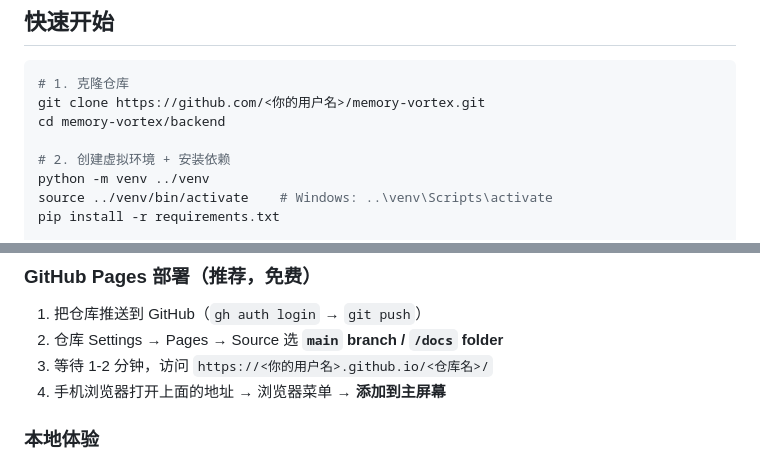
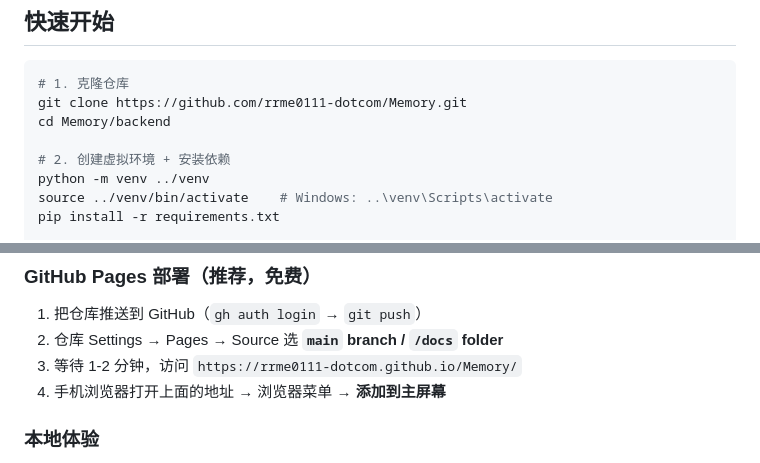
Before and after one commit to rrme0111-dotcom/Memory, a Markdown page: README.md, 2 parts joined by grey strips. GitHub-like rendering.

Commit message:
docs: README 仓库地址改为真实地址 rrme0111-dotcom/Memory

````diff
--- a/README.md
+++ b/README.md
@@ -6,8 +6,8 @@
 
 ```bash
 # 1. 克隆仓库
-git clone https://github.com/<你的用户名>/memory-vortex.git
-cd memory-vortex/backend
+git clone https://github.com/rrme0111-dotcom/Memory.git
+cd Memory/backend
 
 # 2. 创建虚拟环境 + 安装依赖
 python -m venv ../venv
@@ -97,7 +97,7 @@ API 文档：启动后访问 `http://localhost:8000/docs`（Swagger UI）。
 
 1. 把仓库推送到 GitHub（`gh auth login` → `git push`）
 2. 仓库 Settings → Pages → Source 选 **`main` branch / `/docs` folder**
-3. 等待 1-2 分钟，访问 `https://<你的用户名>.github.io/<仓库名>/`
+3. 等待 1-2 分钟，访问 `https://rrme0111-dotcom.github.io/Memory/`
 4. 手机浏览器打开上面的地址 → 浏览器菜单 → **添加到主屏幕**
 
 ### 本地体验
````
